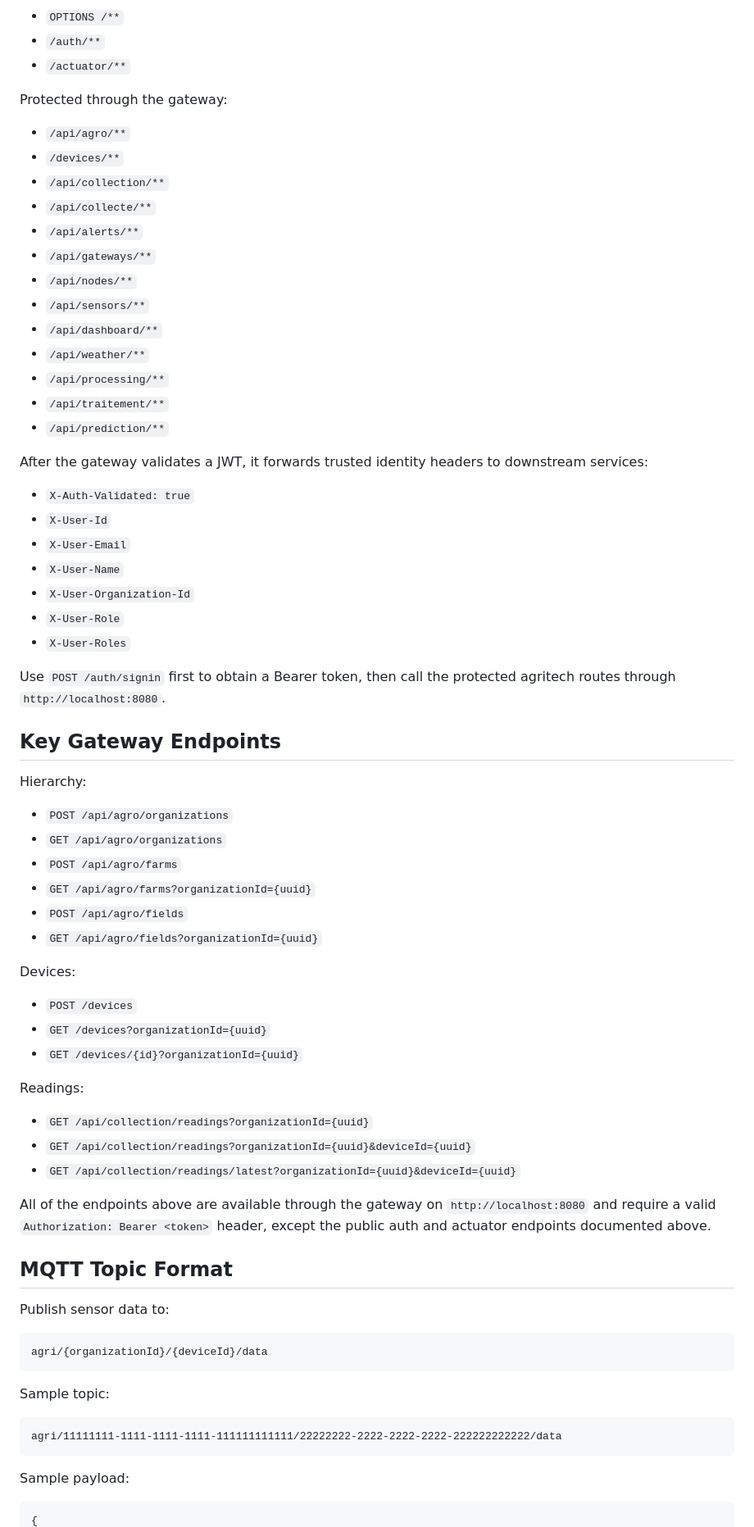
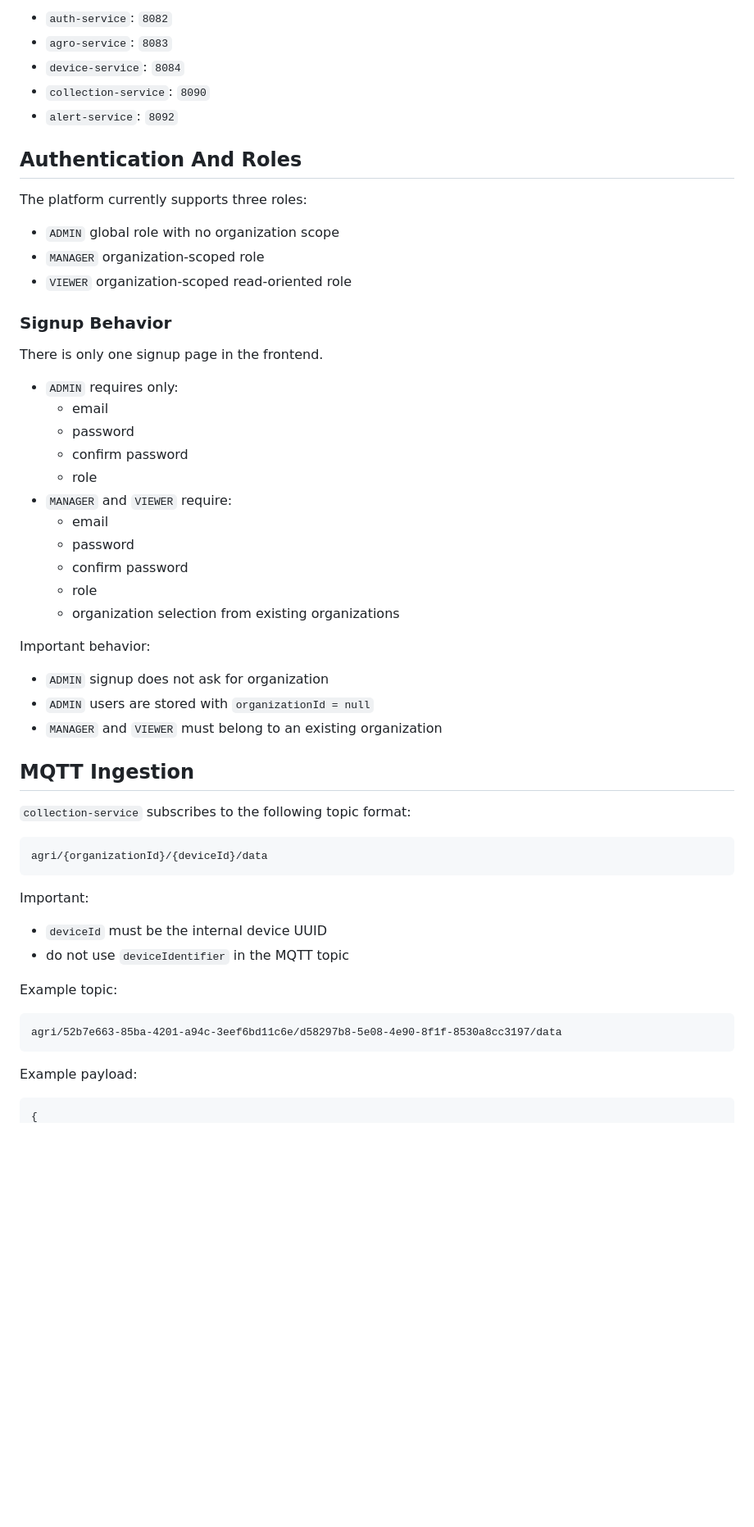
Before and after one commit to louay-2001/Agri-Dashboard-PFE, a Markdown page: README.md, the part around one of its changes. Shown at 82% size. GitHub-like rendering; blank space fills up the shorter version.

````diff
--- a/README.md
+++ b/README.md
@@ -58,76 +80,65 @@ Public through the gateway:
 
-- `OPTIONS /**`
-- `/auth/**`
-- `/actuator/**`
+- `auth-service`: `8082`
+- `agro-service`: `8083`
+- `device-service`: `8084`
+- `collection-service`: `8090`
+- `alert-service`: `8092`
 
-Protected through the gateway:
+## Authentication And Roles
 
-- `/api/agro/**`
-- `/devices/**`
-- `/api/collection/**`
-- `/api/collecte/**`
-- `/api/alerts/**`
-- `/api/gateways/**`
-- `/api/nodes/**`
-- `/api/sensors/**`
-- `/api/dashboard/**`
-- `/api/weather/**`
-- `/api/processing/**`
-- `/api/traitement/**`
-- `/api/prediction/**`
+The platform currently supports three roles:
 
-After the gateway validates a JWT, it forwards trusted identity headers to downstream services:
+- `ADMIN`
+  global role with no organization scope
+- `MANAGER`
+  organization-scoped role
+- `VIEWER`
+  organization-scoped read-oriented role
 
-- `X-Auth-Validated: true`
-- `X-User-Id`
-- `X-User-Email`
-- `X-User-Name`
-- `X-User-Organization-Id`
-- `X-User-Role`
-- `X-User-Roles`
+### Signup Behavior
 
-Use `POST /auth/signin` first to obtain a Bearer token, then call the protected agritech routes through `http://localhost:8080`.
+There is only one signup page in the frontend.
 
-## Key Gateway Endpoints
+- `ADMIN`
+  requires only:
+  - email
+  - password
+  - confirm password
+  - role
+- `MANAGER` and `VIEWER`
+  require:
+  - email
+  - password
+  - confirm password
+  - role
+  - organization selection from existing organizations
 
-Hierarchy:
+Important behavior:
 
-- `POST /api/agro/organizations`
-- `GET /api/agro/organizations`
-- `POST /api/agro/farms`
-- `GET /api/agro/farms?organizationId={uuid}`
-- `POST /api/agro/fields`
-- `GET /api/agro/fields?organizationId={uuid}`
+- `ADMIN` signup does not ask for organization
+- `ADMIN` users are stored with `organizationId = null`
+- `MANAGER` and `VIEWER` must belong to an existing organization
 
-Devices:
+## MQTT Ingestion
 
-- `POST /devices`
-- `GET /devices?organizationId={uuid}`
-- `GET /devices/{id}?organizationId={uuid}`
-
-Readings:
-
-- `GET /api/collection/readings?organizationId={uuid}`
-- `GET /api/collection/readings?organizationId={uuid}&deviceId={uuid}`
-- `GET /api/collection/readings/latest?organizationId={uuid}&deviceId={uuid}`
-
-All of the endpoints above are available through the gateway on `http://localhost:8080` and require a valid `Authorization: Bearer <token>` header, except the public auth and actuator endpoints documented above.
-
-## MQTT Topic Format
-
-Publish sensor data to:
+`collection-service` subscribes to the following topic format:
 
 ```text
 agri/{organizationId}/{deviceId}/data
 ```
 
-Sample topic:
+Important:
+
+- `deviceId` must be the internal device UUID
+- do not use `deviceIdentifier` in the MQTT topic
+
+Example topic:
 
 ```text
-agri/11111111-1111-1111-1111-111111111111/22222222-2222-2222-2222-222222222222/data
+agri/52b7e663-85ba-4201-a94c-3eef6bd11c6e/d58297b8-5e08-4e90-8f1f-8530a8cc3197/data
 ```
 
-Sample payload:
+Example payload:
 
 ```json
 {
````
Also changed, not shown: other parts of README.md (+147 -85 lines).
